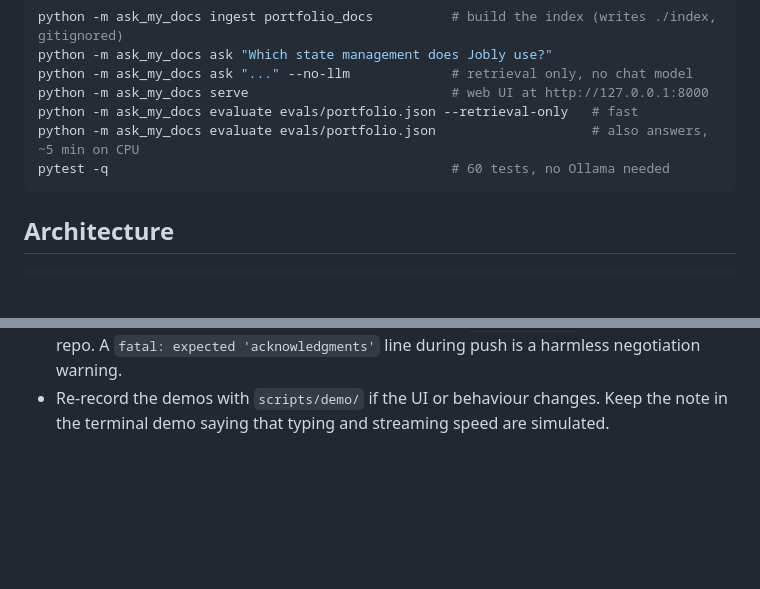
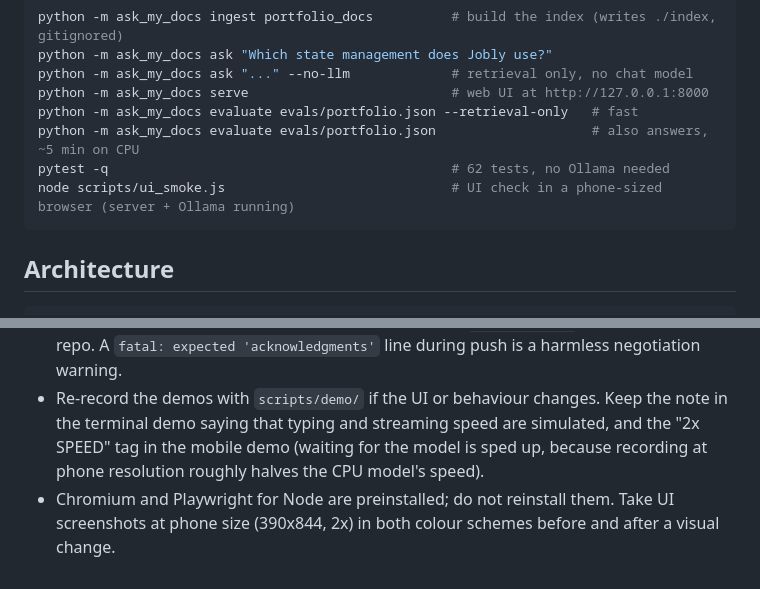
Before and after one commit to nassertarynix/ask-my-docs, a Markdown page: CLAUDE.md, 2 parts joined by grey strips. GitHub-like rendering; blank space fills up the shorter version.

````diff
--- a/CLAUDE.md
+++ b/CLAUDE.md
@@ -35,7 +35,8 @@ python -m ask_my_docs ask "..." --no-llm             # retrieval only, no chat m
 python -m ask_my_docs serve                          # web UI at http://127.0.0.1:8000
 python -m ask_my_docs evaluate evals/portfolio.json --retrieval-only   # fast
 python -m ask_my_docs evaluate evals/portfolio.json                    # also answers, ~5 min on CPU
-pytest -q                                            # 60 tests, no Ollama needed
+pytest -q                                            # 62 tests, no Ollama needed
+node scripts/ui_smoke.js                             # UI check in a phone-sized browser (server + Ollama running)
 ```
 
 ## Architecture
@@ -157,4 +175,8 @@ python3 -m venv .venv && .venv/bin/pip install -r requirements-dev.txt
 - Pushing needs the Claude GitHub App installed on the `nassertarynix` account for this repo.
   A `fatal: expected 'acknowledgments'` line during push is a harmless negotiation warning.
 - Re-record the demos with `scripts/demo/` if the UI or behaviour changes. Keep the note in
-  the terminal demo saying that typing and streaming speed are simulated.
+  the terminal demo saying that typing and streaming speed are simulated, and the "2x SPEED"
+  tag in the mobile demo (waiting for the model is sped up, because recording at phone
+  resolution roughly halves the CPU model's speed).
+- Chromium and Playwright for Node are preinstalled; do not reinstall them. Take UI screenshots
+  at phone size (390x844, 2x) in both colour schemes before and after a visual change.
````
Also changed, not shown: other parts of CLAUDE.md (+19 -2 lines), README.md (+27 -11 lines), scripts/demo/README.md (+12 -6 lines), docs/screenshot-desktop.png (added), docs/screenshot.png, 12 other files.
